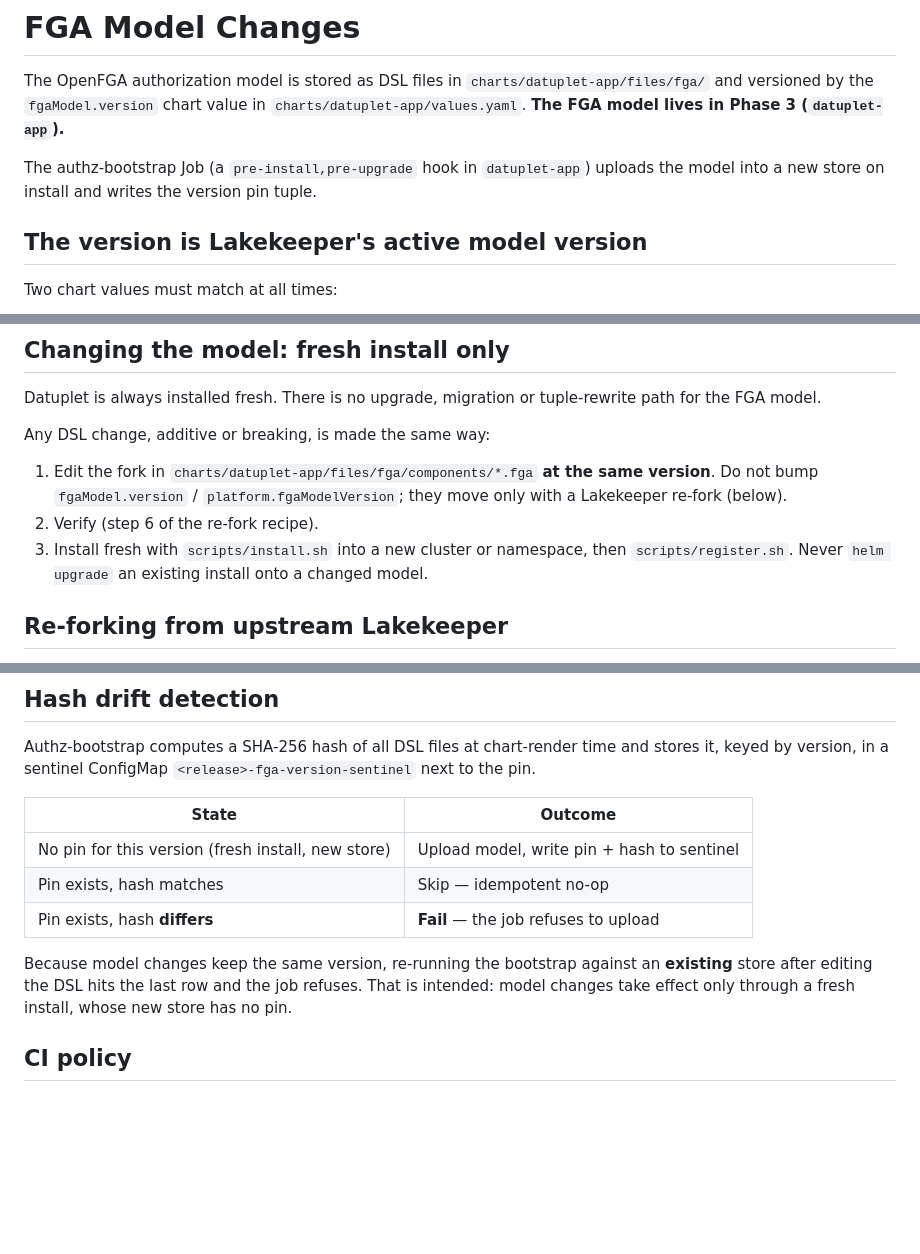
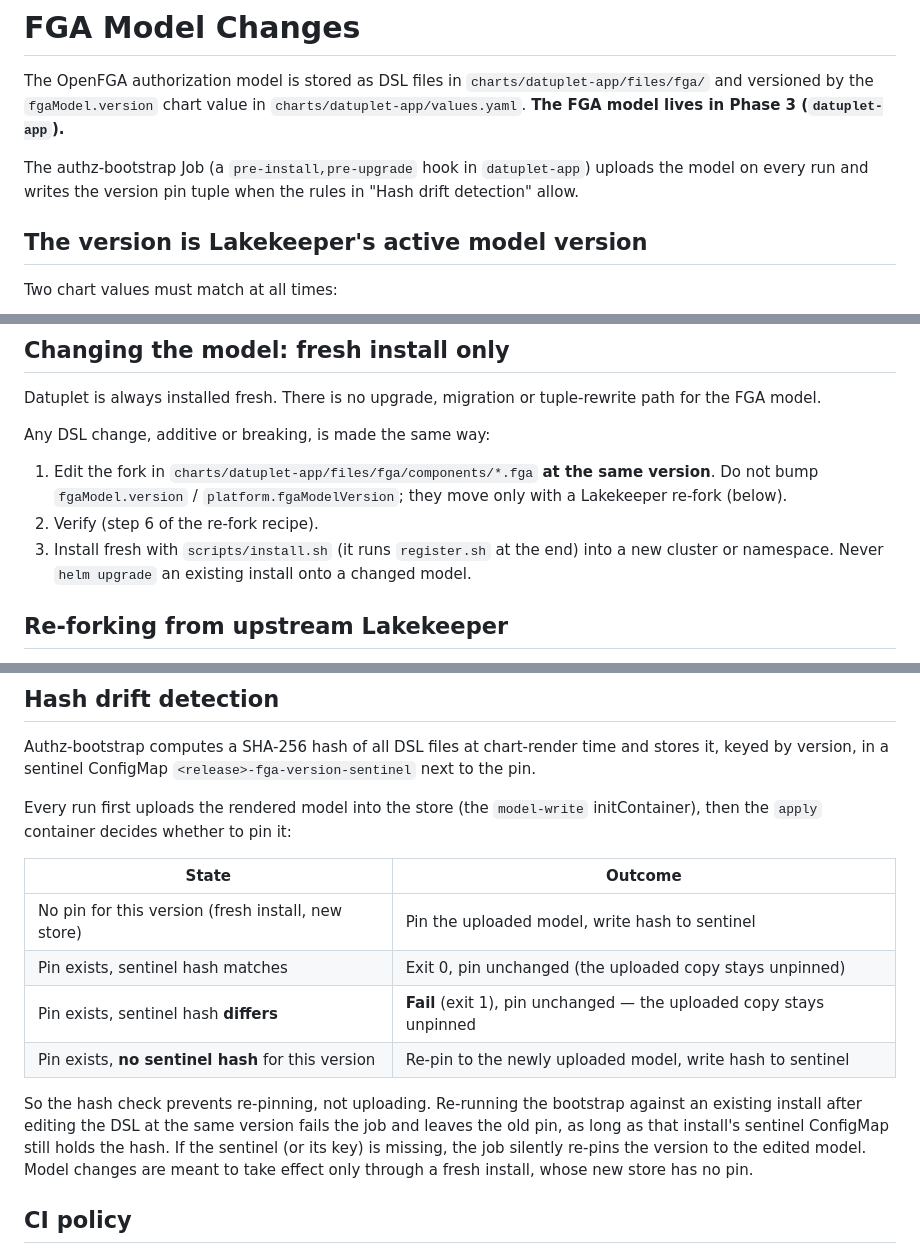
Before and after one commit to kacurez/datuplet, a Markdown page: docs/fga-model-upgrades.md, 3 parts joined by grey strips. Drawn GitHub-style; blank space fills up the shorter version.

Commit message:
docs: correct FGA bootstrap hash-check description
authz-bootstrap uploads the model on every run; the sentinel hash check
only prevents re-pinning, and a missing sentinel re-pins to the edited
model. install.sh already runs register.sh.

Co-Authored-By: Claude Opus 5.5 <noreply@anthropic.com>

```diff
--- a/docs/fga-model-upgrades.md
+++ b/docs/fga-model-upgrades.md
@@ -5,7 +5,7 @@ The OpenFGA authorization model is stored as DSL files in
 `charts/datuplet-app/values.yaml`. **The FGA model lives in Phase 3 (`datuplet-app`).**
 
 The authz-bootstrap Job (a `pre-install,pre-upgrade` hook in `datuplet-app`) uploads the model
-into a new store on install and writes the version pin tuple.
+on every run and writes the version pin tuple when the rules in "Hash drift detection" allow.
 
 ## The version is Lakekeeper's active model version
 
@@ -33,8 +33,8 @@ Any DSL change, additive or breaking, is made the same way:
    Do not bump `fgaModel.version` / `platform.fgaModelVersion`; they move only with a
    Lakekeeper re-fork (below).
 2. Verify (step 6 of the re-fork recipe).
-3. Install fresh with `scripts/install.sh` into a new cluster or namespace, then
-   `scripts/register.sh`. Never `helm upgrade` an existing install onto a changed model.
+3. Install fresh with `scripts/install.sh` (it runs `register.sh` at the end) into a new
+   cluster or namespace. Never `helm upgrade` an existing install onto a changed model.
 
 ## Re-forking from upstream Lakekeeper
 
@@ -86,15 +86,21 @@ version):
 Authz-bootstrap computes a SHA-256 hash of all DSL files at chart-render time and stores it,
 keyed by version, in a sentinel ConfigMap `<release>-fga-version-sentinel` next to the pin.
 
+Every run first uploads the rendered model into the store (the `model-write` initContainer),
+then the `apply` container decides whether to pin it:
+
 | State | Outcome |
 |---|---|
-| No pin for this version (fresh install, new store) | Upload model, write pin + hash to sentinel |
-| Pin exists, hash matches | Skip — idempotent no-op |
-| Pin exists, hash **differs** | **Fail** — the job refuses to upload |
+| No pin for this version (fresh install, new store) | Pin the uploaded model, write hash to sentinel |
+| Pin exists, sentinel hash matches | Exit 0, pin unchanged (the uploaded copy stays unpinned) |
+| Pin exists, sentinel hash **differs** | **Fail** (exit 1), pin unchanged — the uploaded copy stays unpinned |
+| Pin exists, **no sentinel hash** for this version | Re-pin to the newly uploaded model, write hash to sentinel |
 
-Because model changes keep the same version, re-running the bootstrap against an
-**existing** store after editing the DSL hits the last row and the job refuses. That is
-intended: model changes take effect only through a fresh install, whose new store has no pin.
+So the hash check prevents re-pinning, not uploading. Re-running the bootstrap against an
+existing install after editing the DSL at the same version fails the job and leaves the old
+pin, as long as that install's sentinel ConfigMap still holds the hash. If the sentinel (or
+its key) is missing, the job silently re-pins the version to the edited model. Model changes
+are meant to take effect only through a fresh install, whose new store has no pin.
 
 ## CI policy
 
```
Also changed, not shown: docs/known-limitations.md (+5 -2 lines), docs/troubleshooting.md (+3 -2 lines).
